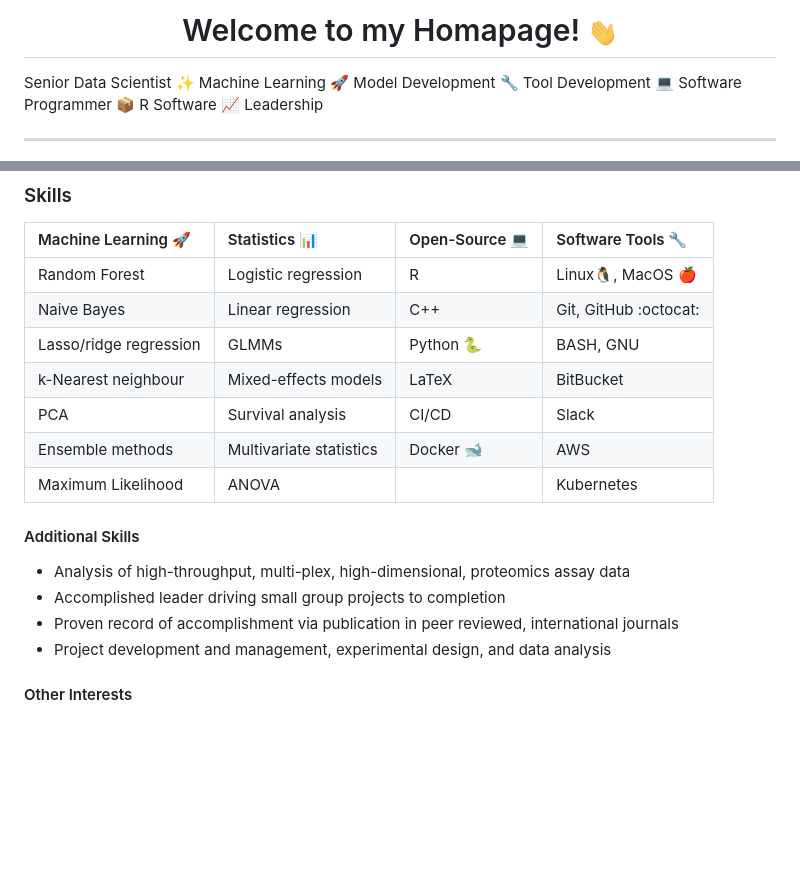
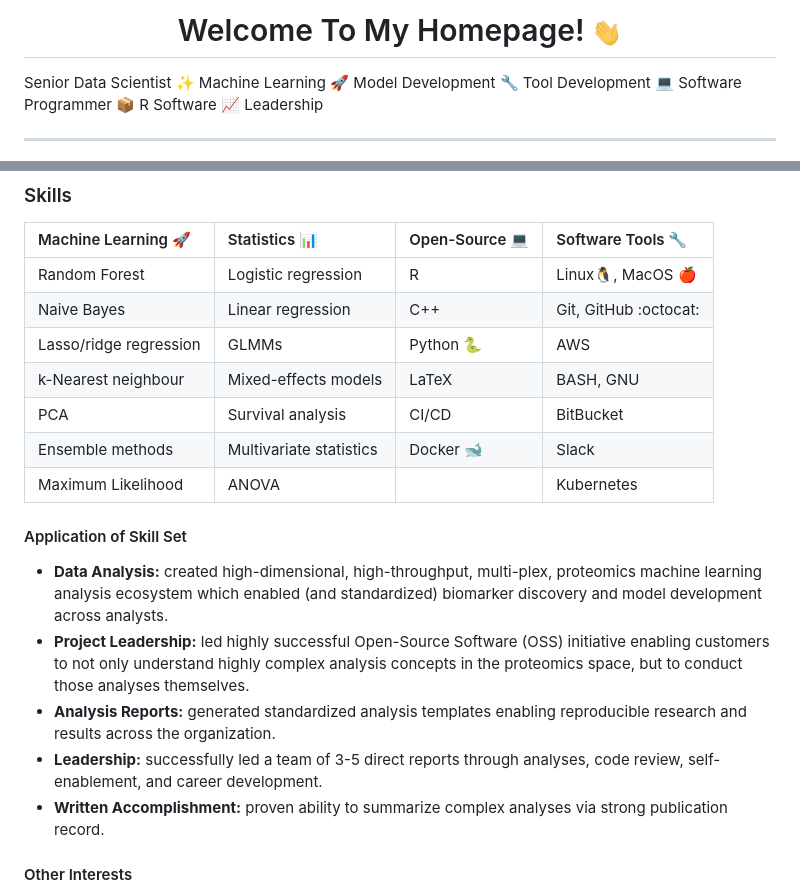
Before and after one commit to stufield/stufield, a Markdown page: README.md, 2 parts joined by grey strips. Drawn GitHub-style; blank space fills up the shorter version.

Commit message:
Fix typo in Homapage title
- sync up cv with 'application of skill set' section

```diff
--- a/README.md
+++ b/README.md
@@ -1,6 +1,6 @@
 
 <h1 align="center">
-Welcome to my Homapage! <img src="https://raw.githubusercontent.com/stufield/stufield/main/wave.gif" width="30px">
+Welcome To My Homepage! <img src="https://raw.githubusercontent.com/stufield/stufield/main/wave.gif" width="30px">
 </h1>
 
 
@@ -94,18 +94,27 @@ can solve problems in your space. Please reach out via:
 |:---------------------- |:-------------------- |:-------------- |:----------------- |
 | Random Forest          | Logistic regression  | R              | Linux🐧, MacOS 🍎 |
 | Naive Bayes            | Linear regression    | C++            | Git, GitHub :octocat: |
-| Lasso/ridge regression | GLMMs                | Python 🐍      | BASH, GNU         |
-| k-Nearest neighbour    | Mixed-effects models | LaTeX          | BitBucket         |
-| PCA                    | Survival analysis    | CI/CD          | Slack             |
-| Ensemble methods       | Multivariate statistics | Docker 🐋   | AWS               |
+| Lasso/ridge regression | GLMMs                | Python 🐍      | AWS               |
+| k-Nearest neighbour    | Mixed-effects models | LaTeX          | BASH, GNU         |
+| PCA                    | Survival analysis    | CI/CD          | BitBucket         |
+| Ensemble methods       | Multivariate statistics | Docker 🐋   | Slack             |
 | Maximum Likelihood     | ANOVA                |                | Kubernetes        |
 
 
-#### Additional Skills
-- Analysis of high-throughput, multi-plex, high-dimensional, proteomics assay data
-- Accomplished leader driving small group projects to completion
-- Proven record of accomplishment via publication in peer reviewed, international journals
-- Project development and management, experimental design, and data analysis
+#### Application of Skill Set
+- **Data Analysis:** created high-dimensional,
+  high-throughput, multi-plex, proteomics machine
+  learning analysis ecosystem which enabled (and standardized)
+  biomarker discovery and model development across analysts.
+- **Project Leadership:** led highly successful Open-Source Software (OSS)
+  initiative enabling customers to not only understand highly complex
+  analysis concepts in the proteomics space, but to conduct those analyses themselves.
+- **Analysis Reports:** generated standardized analysis templates
+  enabling reproducible research and results across the organization.
+- **Leadership:** successfully led a team of 3-5 direct reports through
+  analyses, code review, self-enablement, and career development.
+- **Written Accomplishment:** proven ability to summarize complex analyses via strong
+  publication record.
 
 
 #### Other Interests
```
